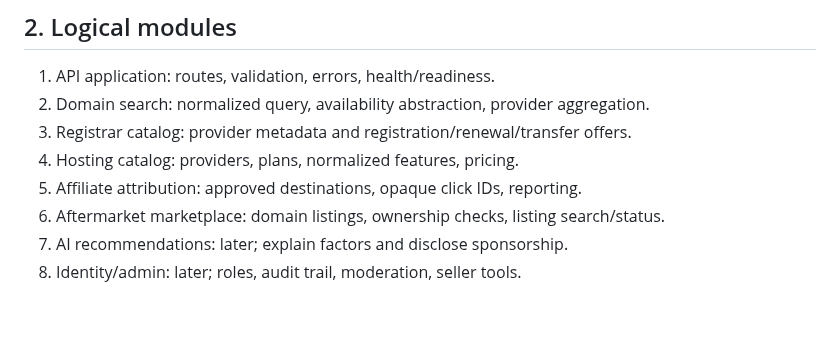
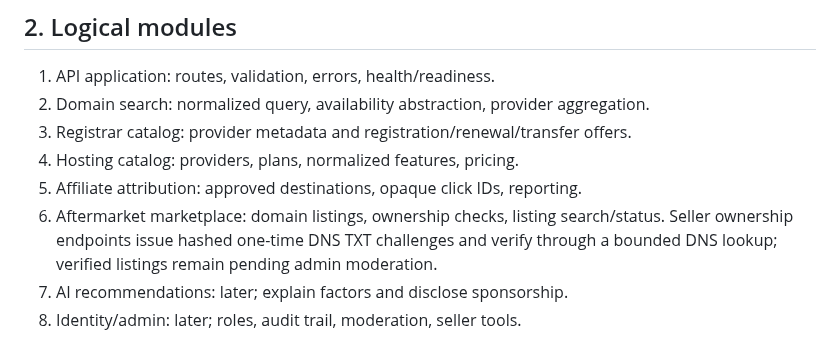
Before and after one commit to digiservbiz/Domhostify, a Markdown page: docs/ARCHITECTURE.md, the part around the change. Drawn GitHub-style; blank space fills up the shorter version.

Commit message:
Document seller DNS ownership verification workflow

```diff
--- a/docs/ARCHITECTURE.md
+++ b/docs/ARCHITECTURE.md
@@ -16,7 +16,7 @@
 3. Registrar catalog: provider metadata and registration/renewal/transfer offers.
 4. Hosting catalog: providers, plans, normalized features, pricing.
 5. Affiliate attribution: approved destinations, opaque click IDs, reporting.
-6. Aftermarket marketplace: domain listings, ownership checks, listing search/status.
+6. Aftermarket marketplace: domain listings, ownership checks, listing search/status. Seller ownership endpoints issue hashed one-time DNS TXT challenges and verify through a bounded DNS lookup; verified listings remain pending admin moderation.
 7. AI recommendations: later; explain factors and disclose sponsorship.
 8. Identity/admin: later; roles, audit trail, moderation, seller tools.
 
```
